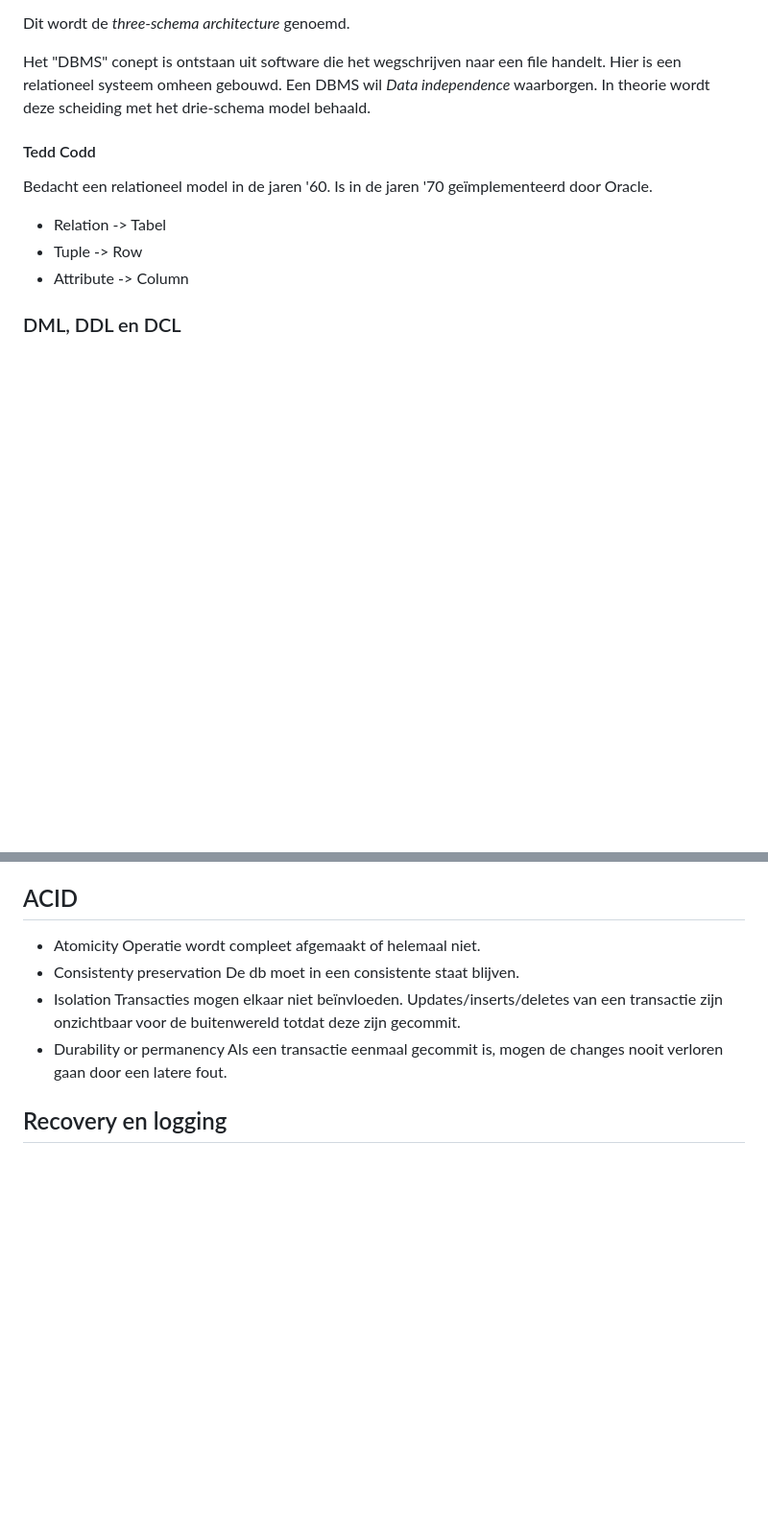
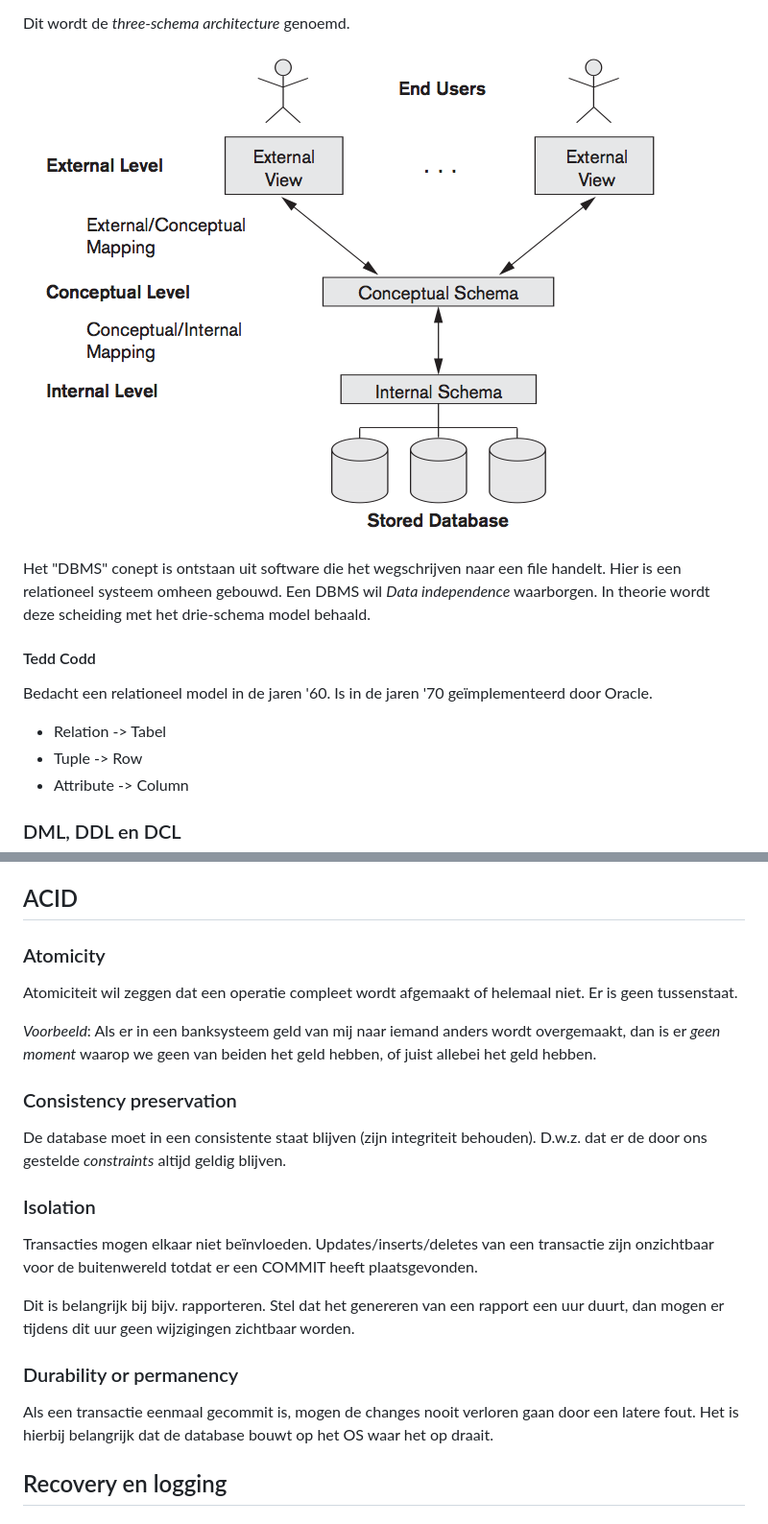
Before and after one commit to mbernson/samenvattingen-hsleiden-informatica, a Markdown page: IRDBMS/Samenvatting.md, 2 parts joined by grey strips. Shown: that part at 96% size. GitHub-like rendering; pictures changed too: IRDBMS/three-schema-architecture.png (added); blank space fills up the shorter version.

Commit message:
Update IRDBMS

```diff
--- a/IRDBMS/Samenvatting.md
+++ b/IRDBMS/Samenvatting.md
@@ -68,6 +68,8 @@ beveiliging, concurrency.
 	* Views
 
 Dit wordt de _three-schema architecture_ genoemd.
+
+![© 2011, Navathe](three-schema-architecture.png)
 
 Het "DBMS" conept is ontstaan uit software die het wegschrijven naar een file handelt. Hier is een relationeel systeem omheen gebouwd.
 Een DBMS wil _Data independence_ waarborgen. In theorie wordt deze scheiding met het drie-schema model behaald.
@@ -221,14 +223,25 @@ Waarom zijn deze locks wel of niet serializable?
 
 ## ACID
 
-* Atomicity
-Operatie wordt compleet afgemaakt of helemaal niet.
-* Consistenty preservation
-De db moet in een consistente staat blijven.
-* Isolation
-Transacties mogen elkaar niet beïnvloeden. Updates/inserts/deletes van een transactie zijn onzichtbaar voor de buitenwereld totdat deze zijn gecommit.
-* Durability or permanency
-Als een transactie eenmaal gecommit is, mogen de changes nooit verloren gaan door een latere fout.
+### Atomicity
+
+Atomiciteit wil zeggen dat een operatie compleet wordt afgemaakt of helemaal niet. Er is geen tussenstaat.
+
+_Voorbeeld_: Als er in een banksysteem geld van mij naar iemand anders wordt overgemaakt, dan is er _geen moment_ waarop we geen van beiden het geld hebben, of juist allebei het geld hebben.
+
+### Consistency preservation
+
+De database moet in een consistente staat blijven (zijn integriteit behouden). D.w.z. dat er de door ons gestelde _constraints_ altijd geldig blijven.
+
+### Isolation
+
+Transacties mogen elkaar niet beïnvloeden. Updates/inserts/deletes van een transactie zijn onzichtbaar voor de buitenwereld totdat er een COMMIT heeft plaatsgevonden.
+
+Dit is belangrijk bij bijv. rapporteren. Stel dat het genereren van een rapport een uur duurt, dan mogen er tijdens dit uur geen wijzigingen zichtbaar worden.
+
+### Durability or permanency
+
+Als een transactie eenmaal gecommit is, mogen de changes nooit verloren gaan door een latere fout. Het is hierbij belangrijk dat de database bouwt op het OS waar het op draait.
 
 ## Recovery en logging
 
```
Also changed, not shown: other parts of IRDBMS/Samenvatting.md (+26 -2 lines).
